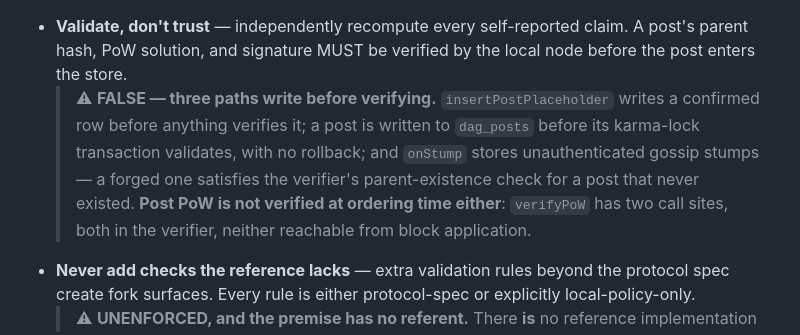
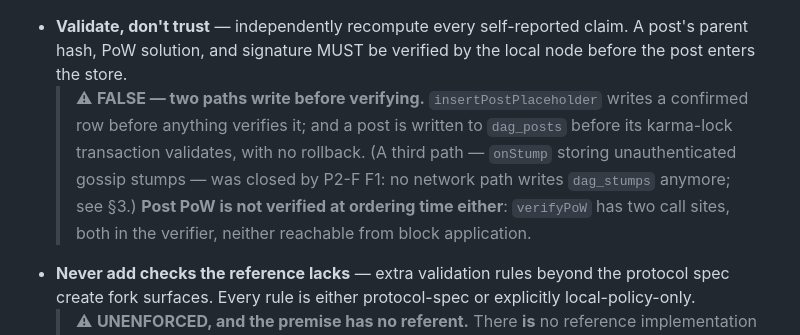
Before and after one commit to mwaddip/dagsocial, a Markdown page: contracts/ARCHITECTURE.md, the part around the change. Rendered like a GitHub page.

Commit message:
docs(contracts): pay off the onStump clause of the validate-don't-trust marker (P2-F F1)
The marker listed three unverified-write paths; the onStump path is
closed (no network path writes dag_stumps). The placeholder and
karma-lock clauses remain live and keep the marker.

Co-Authored-By: Claude Fable 5 <noreply@anthropic.com>

```diff
--- a/contracts/ARCHITECTURE.md
+++ b/contracts/ARCHITECTURE.md
@@ -1376,12 +1376,13 @@ These invariants are adopted from production-grade Ergo Rust node practices:
 - **Validate, don't trust** — independently recompute every self-reported
   claim. A post's parent hash, PoW solution, and signature MUST be verified
   by the local node before the post enters the store.
-  > ⚠ **FALSE — three paths write before verifying.** `insertPostPlaceholder` writes a
-  > confirmed row before anything verifies it; a post is written to `dag_posts` before its
-  > karma-lock transaction validates, with no rollback; and `onStump` stores unauthenticated
-  > gossip stumps — a forged one satisfies the verifier's parent-existence check for a post
-  > that never existed. **Post PoW is not verified at ordering time either**: `verifyPoW`
-  > has two call sites, both in the verifier, neither reachable from block application.
+  > ⚠ **FALSE — two paths write before verifying.** `insertPostPlaceholder` writes a
+  > confirmed row before anything verifies it; and a post is written to `dag_posts` before
+  > its karma-lock transaction validates, with no rollback. (A third path — `onStump`
+  > storing unauthenticated gossip stumps — was closed by P2-F F1: no network path writes
+  > `dag_stumps` anymore; see §3.) **Post PoW is not verified at ordering time either**:
+  > `verifyPoW` has two call sites, both in the verifier, neither reachable from block
+  > application.
 - **Never add checks the reference lacks** — extra validation rules beyond
   the protocol spec create fork surfaces. Every rule is either
   protocol-spec or explicitly local-policy-only.
```
